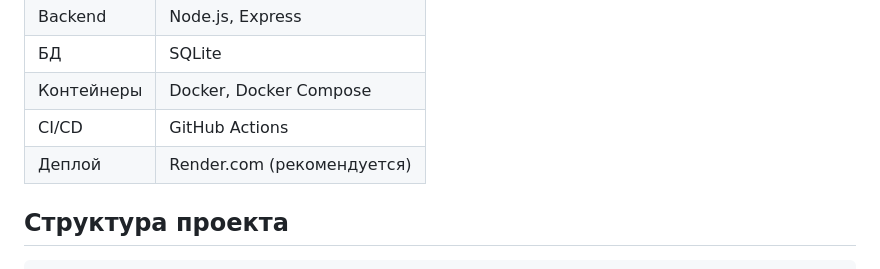
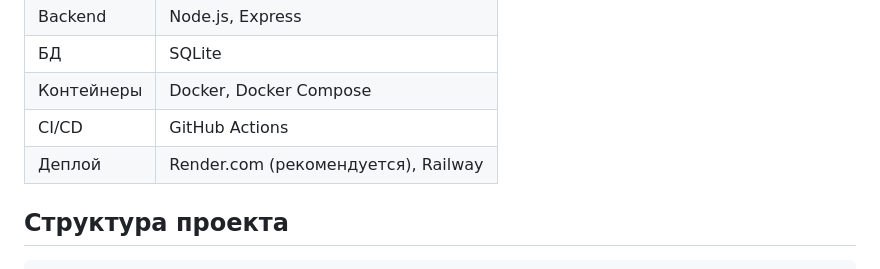
Before and after one commit to pirat-sudo/it-requests-system, a Markdown page: README.md, the part around the change. Drawn GitHub-style.

Commit message:
Update deployment options in README

```diff
--- a/README.md
+++ b/README.md
@@ -22,7 +22,7 @@
 | БД | SQLite |
 | Контейнеры | Docker, Docker Compose |
 | CI/CD | GitHub Actions |
-| Деплой | Render.com (рекомендуется) |
+| Деплой | Render.com (рекомендуется), Railway |
 
 ## Структура проекта
 
```
